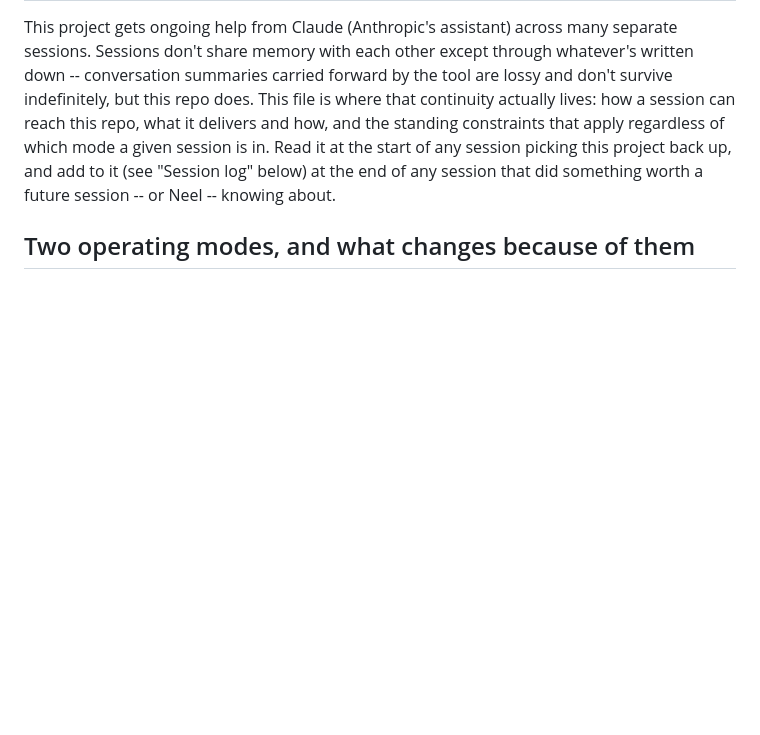
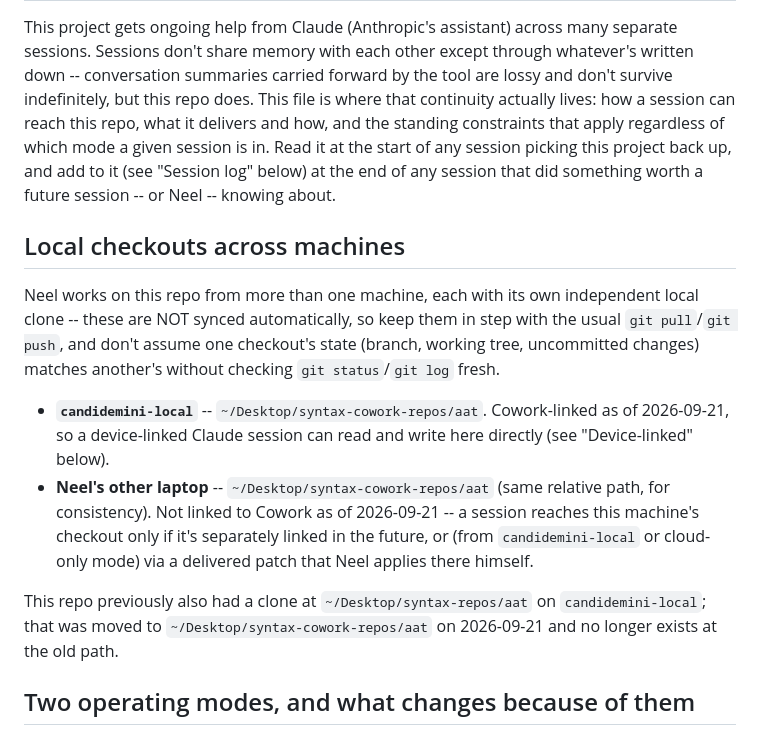
Before and after one commit to neelsmith/aat, a Markdown page: notes/CLAUDE_WORKFLOW.md, the part around the change. Rendered like a GitHub page; blank space fills up the shorter version.

Commit message:
Workflow notes

```diff
--- a/notes/CLAUDE_WORKFLOW.md
+++ b/notes/CLAUDE_WORKFLOW.md
@@ -1,6 +1,16 @@
 # Working with Claude on `aat`
 
 This project gets ongoing help from Claude (Anthropic's assistant) across many separate sessions. Sessions don't share memory with each other except through whatever's written down -- conversation summaries carried forward by the tool are lossy and don't survive indefinitely, but this repo does. This file is where that continuity actually lives: how a session can reach this repo, what it delivers and how, and the standing constraints that apply regardless of which mode a given session is in. Read it at the start of any session picking this project back up, and add to it (see "Session log" below) at the end of any session that did something worth a future session -- or Neel -- knowing about.
+
+
+## Local checkouts across machines
+
+Neel works on this repo from more than one machine, each with its own independent local clone -- these are NOT synced automatically, so keep them in step with the usual `git pull`/`git push`, and don't assume one checkout's state (branch, working tree, uncommitted changes) matches another's without checking `git status`/`git log` fresh.
+
+- **`candidemini-local`** -- `~/Desktop/syntax-cowork-repos/aat`. Cowork-linked as of 2026-09-21, so a device-linked Claude session can read and write here directly (see "Device-linked" below).
+- **Neel's other laptop** -- `~/Desktop/syntax-cowork-repos/aat` (same relative path, for consistency). Not linked to Cowork as of 2026-09-21 -- a session reaches this machine's checkout only if it's separately linked in the future, or (from `candidemini-local` or cloud-only mode) via a delivered patch that Neel applies there himself.
+
+This repo previously also had a clone at `~/Desktop/syntax-repos/aat` on `candidemini-local`; that was moved to `~/Desktop/syntax-cowork-repos/aat` on 2026-09-21 and no longer exists at the old path.
 
 
 ## Two operating modes, and what changes because of them
```
